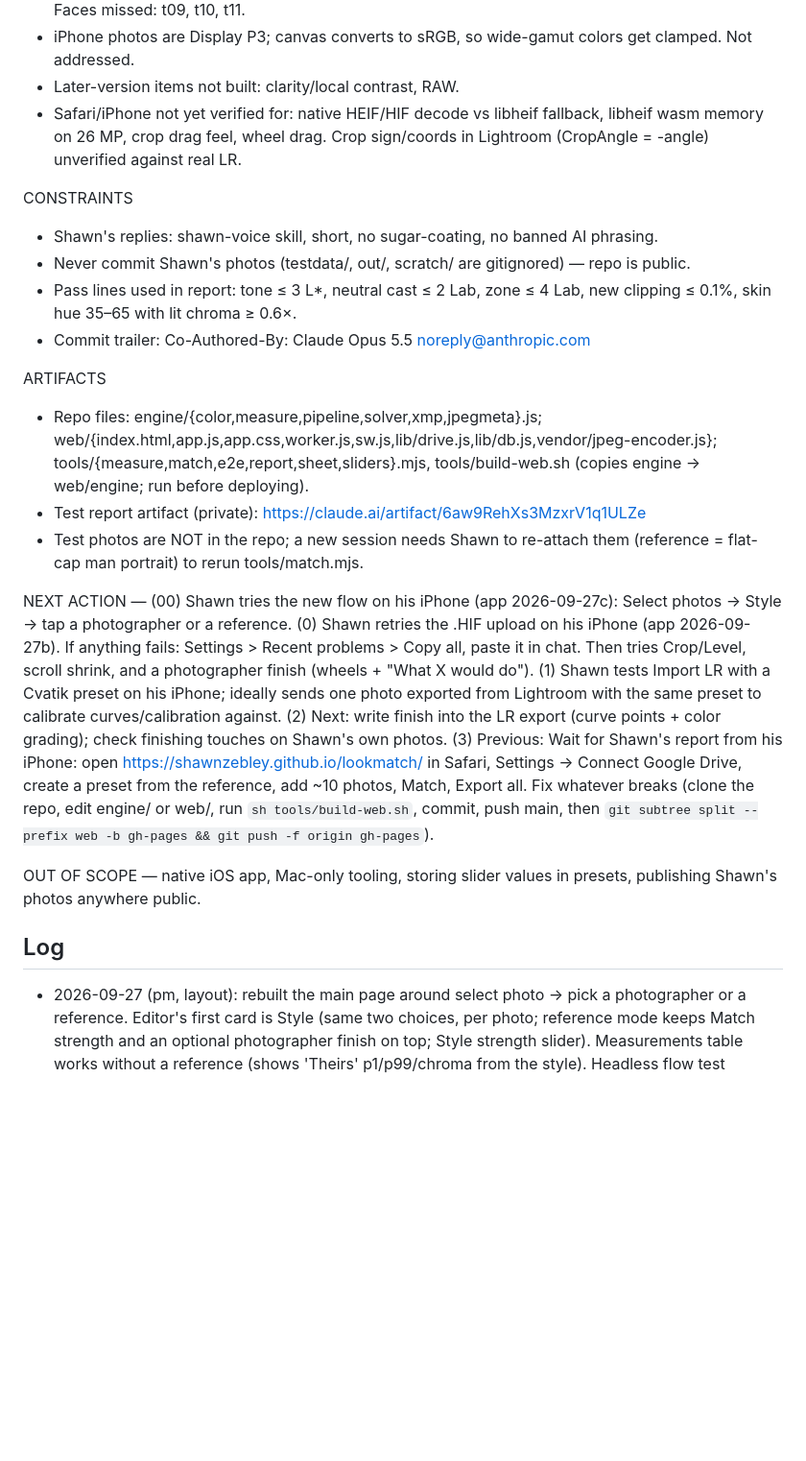
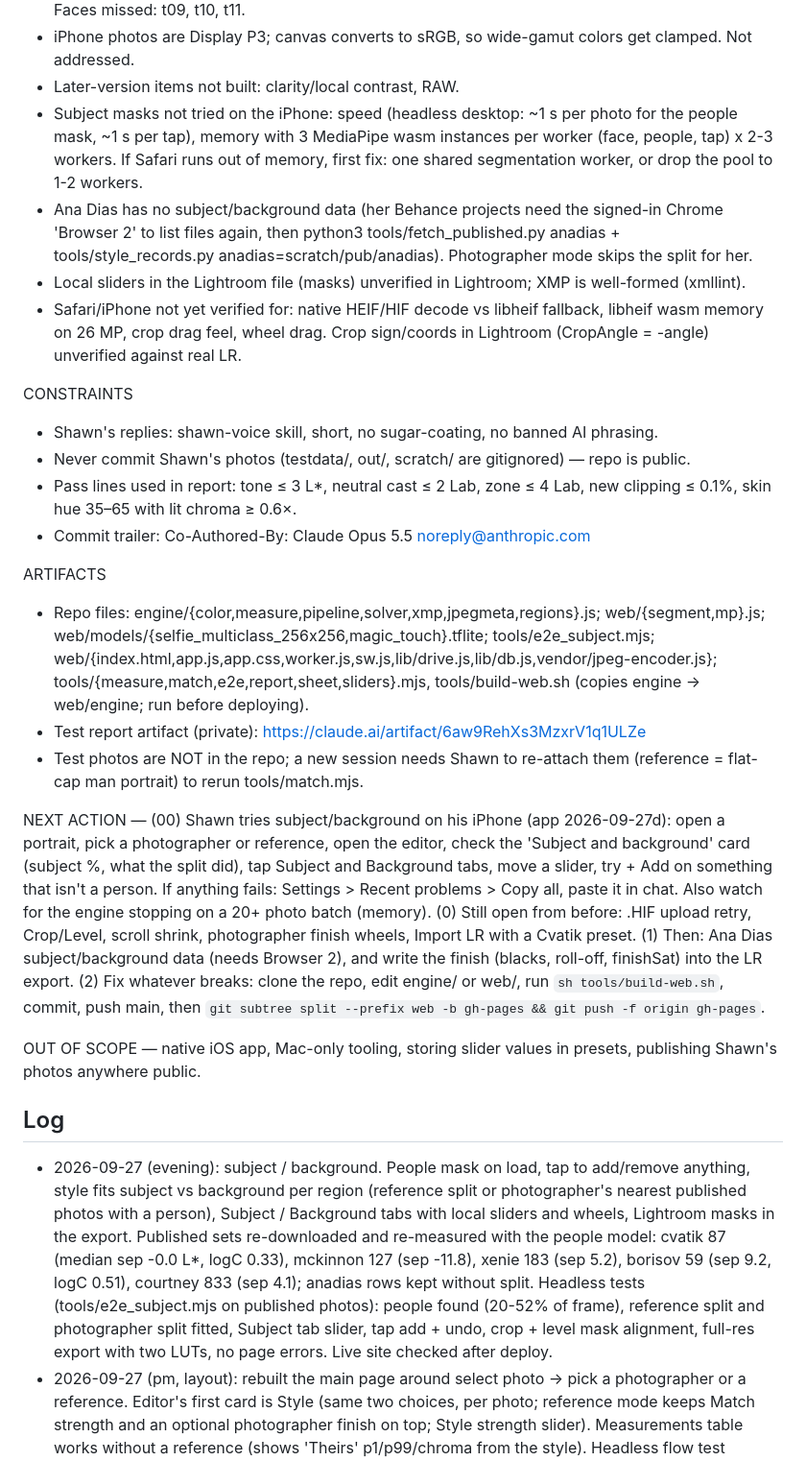
Before and after one commit to shawnzebley/lookmatch, a Markdown page: _state/lookmatch.md, the part around one of its changes. Shown at 96% size. GitHub-like rendering; blank space fills up the shorter version.

Commit message:
State: subject and background
Co-Authored-By: Claude Opus 5.5 <noreply@anthropic.com>
Claude-Session: https://claude.ai/code/session_01AuE3kjBgbmoft44dHNcms2

```diff
--- a/_state/lookmatch.md
+++ b/_state/lookmatch.md
@@ -26,6 +33,9 @@ OPEN
 - Known misses (run 2): tone t02 4.1, t07 4.5; zone t02 4.2, t03 4.0, t06 6.6; t10 skin hue 65° pre-edit. Faces missed: t09, t10, t11.
 - iPhone photos are Display P3; canvas converts to sRGB, so wide-gamut colors get clamped. Not addressed.
 - Later-version items not built: clarity/local contrast, RAW.
+- Subject masks not tried on the iPhone: speed (headless desktop: ~1 s per photo for the people mask, ~1 s per tap), memory with 3 MediaPipe wasm instances per worker (face, people, tap) x 2-3 workers. If Safari runs out of memory, first fix: one shared segmentation worker, or drop the pool to 1-2 workers.
+- Ana Dias has no subject/background data (her Behance projects need the signed-in Chrome 'Browser 2' to list files again, then python3 tools/fetch_published.py anadias + tools/style_records.py anadias=scratch/pub/anadias). Photographer mode skips the split for her.
+- Local sliders in the Lightroom file (masks) unverified in Lightroom; XMP is well-formed (xmllint).
 - Safari/iPhone not yet verified for: native HEIF/HIF decode vs libheif fallback, libheif wasm memory on 26 MP, crop drag feel, wheel drag. Crop sign/coords in Lightroom (CropAngle = -angle) unverified against real LR.
 
 CONSTRAINTS
@@ -35,15 +45,16 @@ CONSTRAINTS
 - Commit trailer: Co-Authored-By: Claude Opus 5.5 <noreply@anthropic.com>
 
 ARTIFACTS
-- Repo files: engine/{color,measure,pipeline,solver,xmp,jpegmeta}.js; web/{index.html,app.js,app.css,worker.js,sw.js,lib/drive.js,lib/db.js,vendor/jpeg-encoder.js}; tools/{measure,match,e2e,report,sheet,sliders}.mjs, tools/build-web.sh (copies engine → web/engine; run before deploying).
+- Repo files: engine/{color,measure,pipeline,solver,xmp,jpegmeta,regions}.js; web/{segment,mp}.js; web/models/{selfie_multiclass_256x256,magic_touch}.tflite; tools/e2e_subject.mjs; web/{index.html,app.js,app.css,worker.js,sw.js,lib/drive.js,lib/db.js,vendor/jpeg-encoder.js}; tools/{measure,match,e2e,report,sheet,sliders}.mjs, tools/build-web.sh (copies engine → web/engine; run before deploying).
 - Test report artifact (private): https://claude.ai/artifact/6aw9RehXs3MzxrV1q1ULZe
 - Test photos are NOT in the repo; a new session needs Shawn to re-attach them (reference = flat-cap man portrait) to rerun tools/match.mjs.
 
-NEXT ACTION — (00) Shawn tries the new flow on his iPhone (app 2026-09-27c): Select photos -> Style -> tap a photographer or a reference. (0) Shawn retries the .HIF upload on his iPhone (app 2026-09-27b). If anything fails: Settings > Recent problems > Copy all, paste it in chat. Then tries Crop/Level, scroll shrink, and a photographer finish (wheels + "What X would do"). (1) Shawn tests Import LR with a Cvatik preset on his iPhone; ideally sends one photo exported from Lightroom with the same preset to calibrate curves/calibration against. (2) Next: write finish into the LR export (curve points + color grading); check finishing touches on Shawn's own photos. (3) Previous: Wait for Shawn's report from his iPhone: open https://shawnzebley.github.io/lookmatch/ in Safari, Settings → Connect Google Drive, create a preset from the reference, add ~10 photos, Match, Export all. Fix whatever breaks (clone the repo, edit engine/ or web/, run `sh tools/build-web.sh`, commit, push main, then `git subtree split --prefix web -b gh-pages && git push -f origin gh-pages`).
+NEXT ACTION — (00) Shawn tries subject/background on his iPhone (app 2026-09-27d): open a portrait, pick a photographer or reference, open the editor, check the 'Subject and background' card (subject %, what the split did), tap Subject and Background tabs, move a slider, try + Add on something that isn't a person. If anything fails: Settings > Recent problems > Copy all, paste it in chat. Also watch for the engine stopping on a 20+ photo batch (memory). (0) Still open from before: .HIF upload retry, Crop/Level, scroll shrink, photographer finish wheels, Import LR with a Cvatik preset. (1) Then: Ana Dias subject/background data (needs Browser 2), and write the finish (blacks, roll-off, finishSat) into the LR export. (2) Fix whatever breaks: clone the repo, edit engine/ or web/, run `sh tools/build-web.sh`, commit, push main, then `git subtree split --prefix web -b gh-pages && git push -f origin gh-pages`.
 
 OUT OF SCOPE — native iOS app, Mac-only tooling, storing slider values in presets, publishing Shawn's photos anywhere public.
 
 ## Log
+- 2026-09-27 (evening): subject / background. People mask on load, tap to add/remove anything, style fits subject vs background per region (reference split or photographer's nearest published photos with a person), Subject / Background tabs with local sliders and wheels, Lightroom masks in the export. Published sets re-downloaded and re-measured with the people model: cvatik 87 (median sep -0.0 L*, logC 0.33), mckinnon 127 (sep -11.8), xenie 183 (sep 5.2), borisov 59 (sep 9.2, logC 0.51), courtney 833 (sep 4.1); anadias rows kept without split. Headless tests (tools/e2e_subject.mjs on published photos): people found (20-52% of frame), reference split and photographer split fitted, Subject tab slider, tap add + undo, crop + level mask alignment, full-res export with two LUTs, no page errors. Live site checked after deploy.
 - 2026-09-27 (pm, layout): rebuilt the main page around select photo -> pick a photographer or a reference. Editor's first card is Style (same two choices, per photo; reference mode keeps Match strength and an optional photographer finish on top; Style strength slider). Measurements table works without a reference (shows 'Theirs' p1/p99/chroma from the style). Headless flow test tools/e2e_flow.mjs: one photo -> Cvatik auto-opens editor -> switch to a new reference -> add 2 photos -> Xenie on all 3, no page errors; tools/e2e_edit.mjs still passes (HIF, wheels, shrink, crop, export).
 - 2026-09-27 (pm, later): per-image data for the last two photographers. Ana Dias: Behance mature projects are gated; 'Browser 1' (deviceId 99744b81) is NOT signed in, 'Browser 2' (2fdd1e66) IS (names in the extension list flip between calls, go by deviceId). File list read in-page via fetch(credentials) of 12 gallery pages -> scratch/ana_list.txt -> CDN project_modules/1400/<name>.jpg: 125 images (SKIMS set 404s at that size, skipped). Courtney: bare lightwitch.com has a bad certificate, www.lightwitch.com works from the container: 10 galleries, 659 images (download stopped there). New medians: Courtney p1 6.8 (269/659 >8), p99 76.6, chroma 12.2; Ana p1 4.3, p99 96.2, chroma 18.5. All six photographers now match per scene.
 - 2026-09-27 (pm): Shawn hit an error uploading a HEIF/.HIF (Fujifilm) photo on iPhone; exact message not captured. Built: libheif fallback + HEIF-aware file pickers + problem log with Copy details; stage shrinks on scroll (40vh -> 20vh floor); crop + level (aspect chips, level slider, Auto level, Lightroom crop fields); colour-grading wheels card; photographer finish now per photo from nearest published scenes, landing on the wheels, with a "What X would do here" list and a Style strength slider (0-150%). Per-image rows re-measured 2026-09-27: cvatik 86 (cvatik.com/portrait), mckinnon 128 (petermckinnon.com portraits/places/lifestyle), xenie 183 (xenichez.com/en/portfolio, one ~900 px size each), borisov 59 (35photo.pro/dimm122 href-mobile); medians match the old profiles within 0.2. Courtney (lightwitch.com blocked from the container) and Ana Dias (Behance adult-content sign-in) stay medians-only. Headless Chromium test tools/e2e_edit.mjs: 26 MP 10-bit HIF + HEIC decode via libheif, 4 photos matched in 18 s, stage 373 -> 187 px, crop export 4177x3342 with crs crop fields. NOT tested in real Safari/iPhone.
```
Also changed, not shown: other parts of _state/lookmatch.md (+7 -0 lines).
